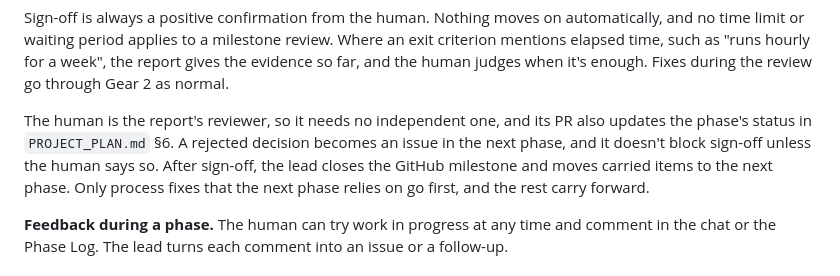
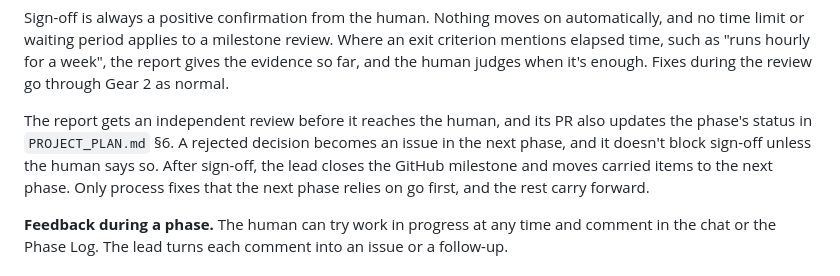
Before and after one commit to 4OH4/news-bot, a Markdown page: AUTOMATION.md, the part around the change. GitHub-like rendering.

Commit message:
docs(process): review the milestone report before sign-off
Co-Authored-By: Claude Opus 5.5 <noreply@anthropic.com>

```diff
--- a/AUTOMATION.md
+++ b/AUTOMATION.md
@@ -79,7 +79,7 @@ The report lives at `docs/milestones/phase-<n>.md`, following the pattern of `do
 
 Sign-off is always a positive confirmation from the human. Nothing moves on automatically, and no time limit or waiting period applies to a milestone review. Where an exit criterion mentions elapsed time, such as "runs hourly for a week", the report gives the evidence so far, and the human judges when it's enough. Fixes during the review go through Gear 2 as normal.
 
-The human is the report's reviewer, so it needs no independent one, and its PR also updates the phase's status in `PROJECT_PLAN.md` §6. A rejected decision becomes an issue in the next phase, and it doesn't block sign-off unless the human says so. After sign-off, the lead closes the GitHub milestone and moves carried items to the next phase. Only process fixes that the next phase relies on go first, and the rest carry forward.
+The report gets an independent review before it reaches the human, and its PR also updates the phase's status in `PROJECT_PLAN.md` §6. A rejected decision becomes an issue in the next phase, and it doesn't block sign-off unless the human says so. After sign-off, the lead closes the GitHub milestone and moves carried items to the next phase. Only process fixes that the next phase relies on go first, and the rest carry forward.
 
 **Feedback during a phase.** The human can try work in progress at any time and comment in the chat or the Phase Log. The lead turns each comment into an issue or a follow-up.
 
```
Also changed, not shown: 1 other file.
